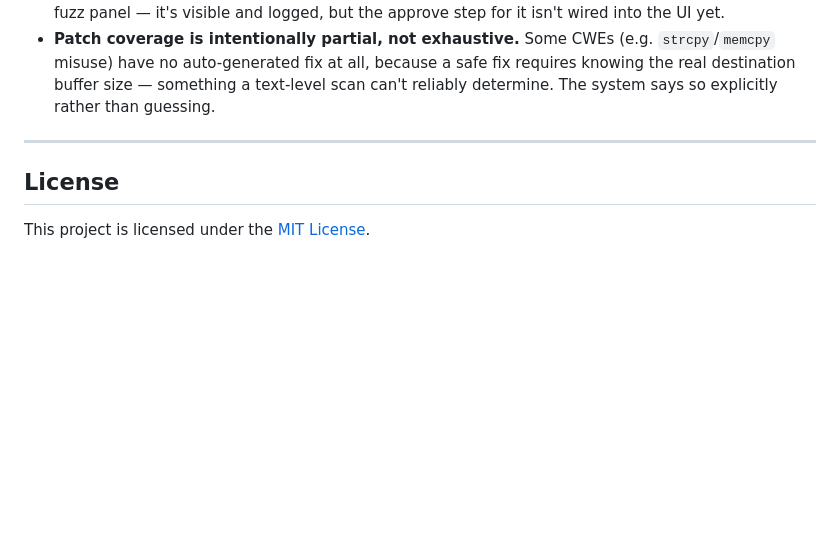
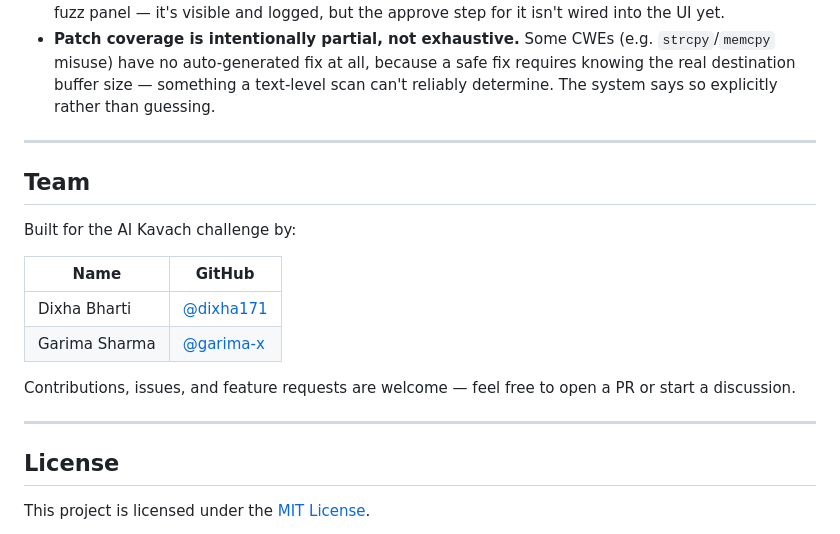
Before and after one commit to dixha171/Rakshak, a Markdown page: README.md, the part around the change. GitHub-like rendering; blank space fills up the shorter version.

```diff
--- a/README.md
+++ b/README.md
@@ -210,6 +210,19 @@ In the interest of the same explainability this project is built around:
 
 ---
 
+## Team
+
+Built for the AI Kavach challenge by:
+
+| Name | GitHub |
+|---|---|
+| Dixha Bharti | [@dixha171](https://github.com/dixha171) |
+| Garima Sharma | [@garima-x](https://github.com/garima-x) |
+
+Contributions, issues, and feature requests are welcome — feel free to open a PR or start a discussion.
+
+---
+
 ## License
 
 This project is licensed under the [MIT License](./LICENSE).
```
